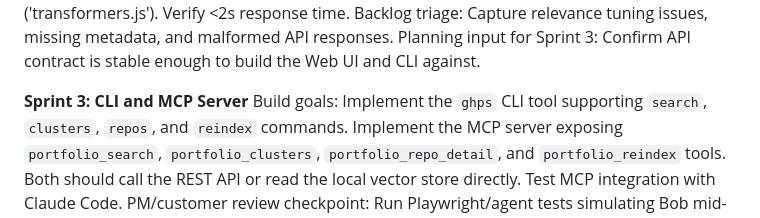
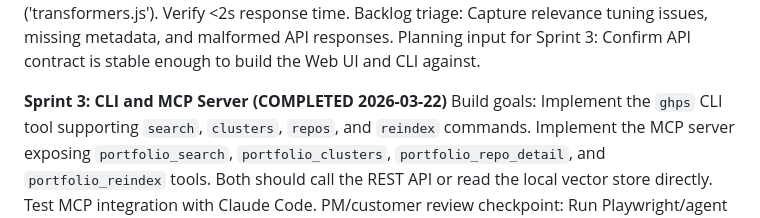
Before and after one commit to davidbmar/github-portfolio-search, a Markdown page: docs/lifecycle/ROADMAP.md, the part around the change. GitHub-like rendering.

```diff
--- a/docs/lifecycle/ROADMAP.md
+++ b/docs/lifecycle/ROADMAP.md
@@ -16,7 +16,7 @@ PM/customer review checkpoint: Use Playwright to simulate key use cases — sema
 Backlog triage: Capture relevance tuning issues, missing metadata, and malformed API responses.
 Planning input for Sprint 3: Confirm API contract is stable enough to build the Web UI and CLI against.
 
-**Sprint 3: CLI and MCP Server**
+**Sprint 3: CLI and MCP Server (COMPLETED 2026-03-22)**
 Build goals: Implement the `ghps` CLI tool supporting `search`, `clusters`, `repos`, and `reindex` commands. Implement the MCP server exposing `portfolio_search`, `portfolio_clusters`, `portfolio_repo_detail`, and `portfolio_reindex` tools. Both should call the REST API or read the local vector store directly. Test MCP integration with Claude Code.
 PM/customer review checkpoint: Run Playwright/agent tests simulating Bob mid-conversation calling `portfolio_search('presigned URL')` and receiving structured JSON. Test CLI from terminal for all supported commands. Verify exclusion search ('voice NOT aws') works.
 Backlog triage: Log MCP tool schema gaps, CLI UX friction, and any agent integration issues discovered.
```
Also changed, not shown: SPRINT_BRIEF.md (+63 -58 lines), 1 other file.
